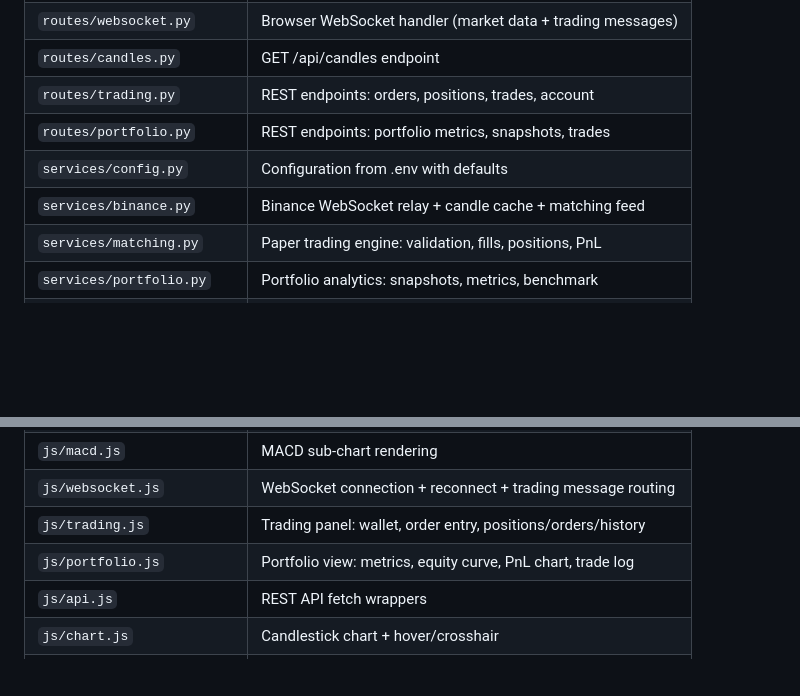
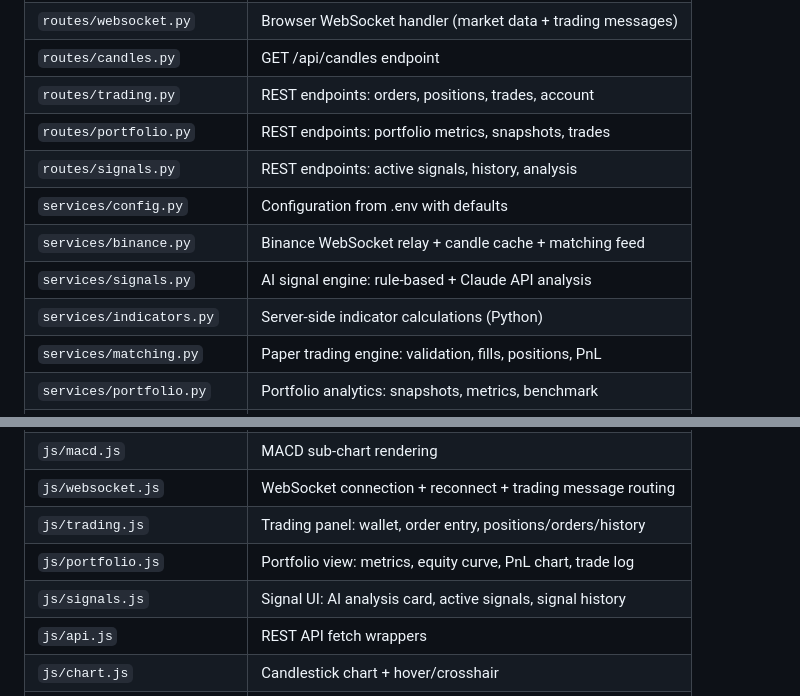
Before and after one commit to fchrulk/mockex, a Markdown page: CLAUDE.md, 2 parts joined by grey strips. Rendered like a GitHub page; blank space fills up the shorter version.

Commit message:
docs: update CLAUDE.md for Spec 5 AI trading signals
Co-Authored-By: Claude Opus 4.6 (1M context) <noreply@anthropic.com>

```diff
--- a/CLAUDE.md
+++ b/CLAUDE.md
@@ -24,8 +24,11 @@ Database: PostgreSQL → services/db.py (asyncpg + migrations)
 | `routes/candles.py` | GET /api/candles endpoint |
 | `routes/trading.py` | REST endpoints: orders, positions, trades, account |
 | `routes/portfolio.py` | REST endpoints: portfolio metrics, snapshots, trades |
+| `routes/signals.py` | REST endpoints: active signals, history, analysis |
 | `services/config.py` | Configuration from .env with defaults |
 | `services/binance.py` | Binance WebSocket relay + candle cache + matching feed |
+| `services/signals.py` | AI signal engine: rule-based + Claude API analysis |
+| `services/indicators.py` | Server-side indicator calculations (Python) |
 | `services/matching.py` | Paper trading engine: validation, fills, positions, PnL |
 | `services/portfolio.py` | Portfolio analytics: snapshots, metrics, benchmark |
 | `services/db.py` | asyncpg pool + SQL migration runner |
@@ -39,6 +42,7 @@ Database: PostgreSQL → services/db.py (asyncpg + migrations)
 | `js/websocket.js` | WebSocket connection + reconnect + trading message routing |
 | `js/trading.js` | Trading panel: wallet, order entry, positions/orders/history |
 | `js/portfolio.js` | Portfolio view: metrics, equity curve, PnL chart, trade log |
+| `js/signals.js` | Signal UI: AI analysis card, active signals, signal history |
 | `js/api.js` | REST API fetch wrappers |
 | `js/chart.js` | Candlestick chart + hover/crosshair |
 | `js/rsi.js` | RSI sub-chart rendering |
```
Also changed, not shown: other parts of CLAUDE.md (+1 -1 lines).
